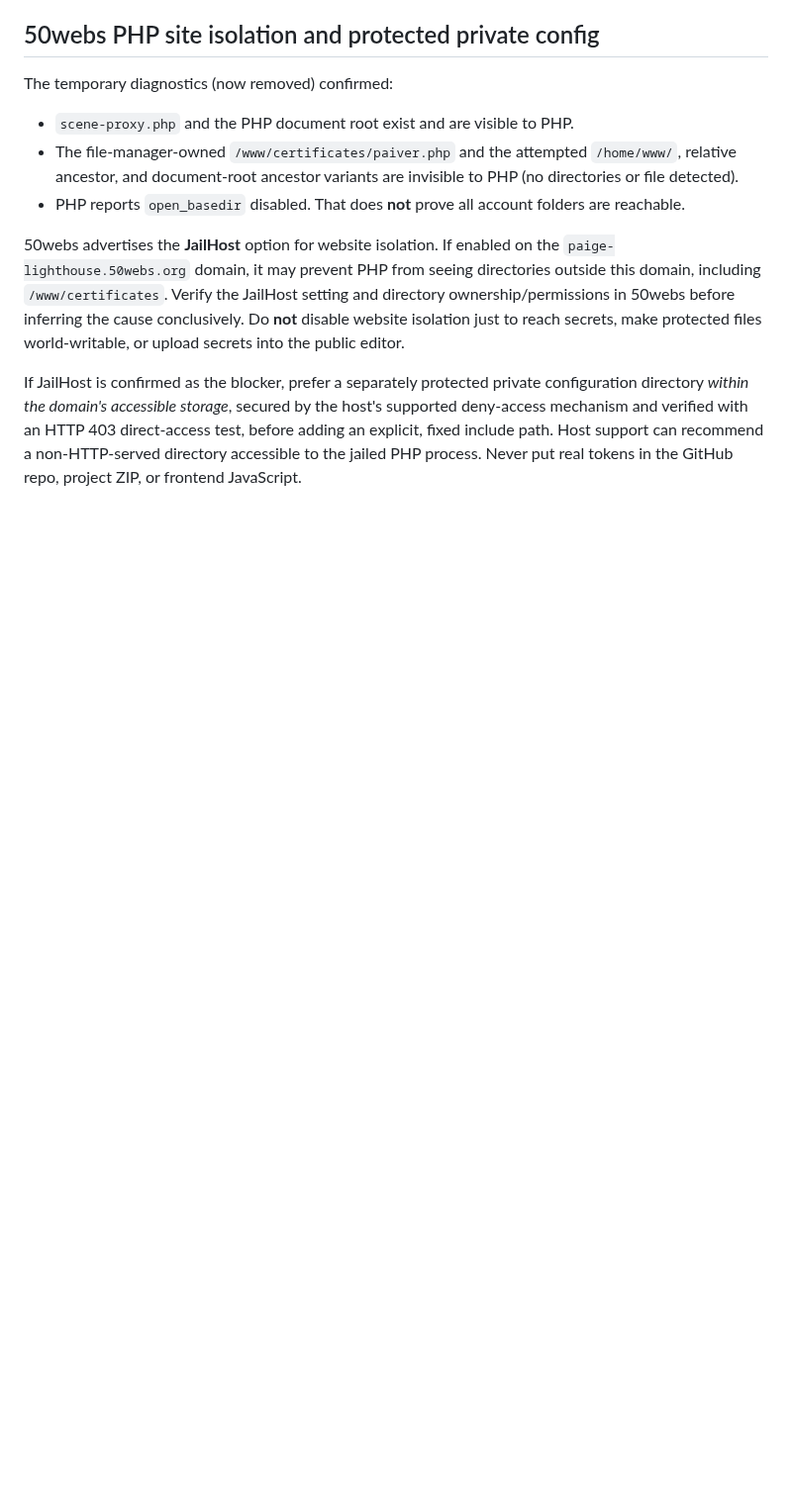
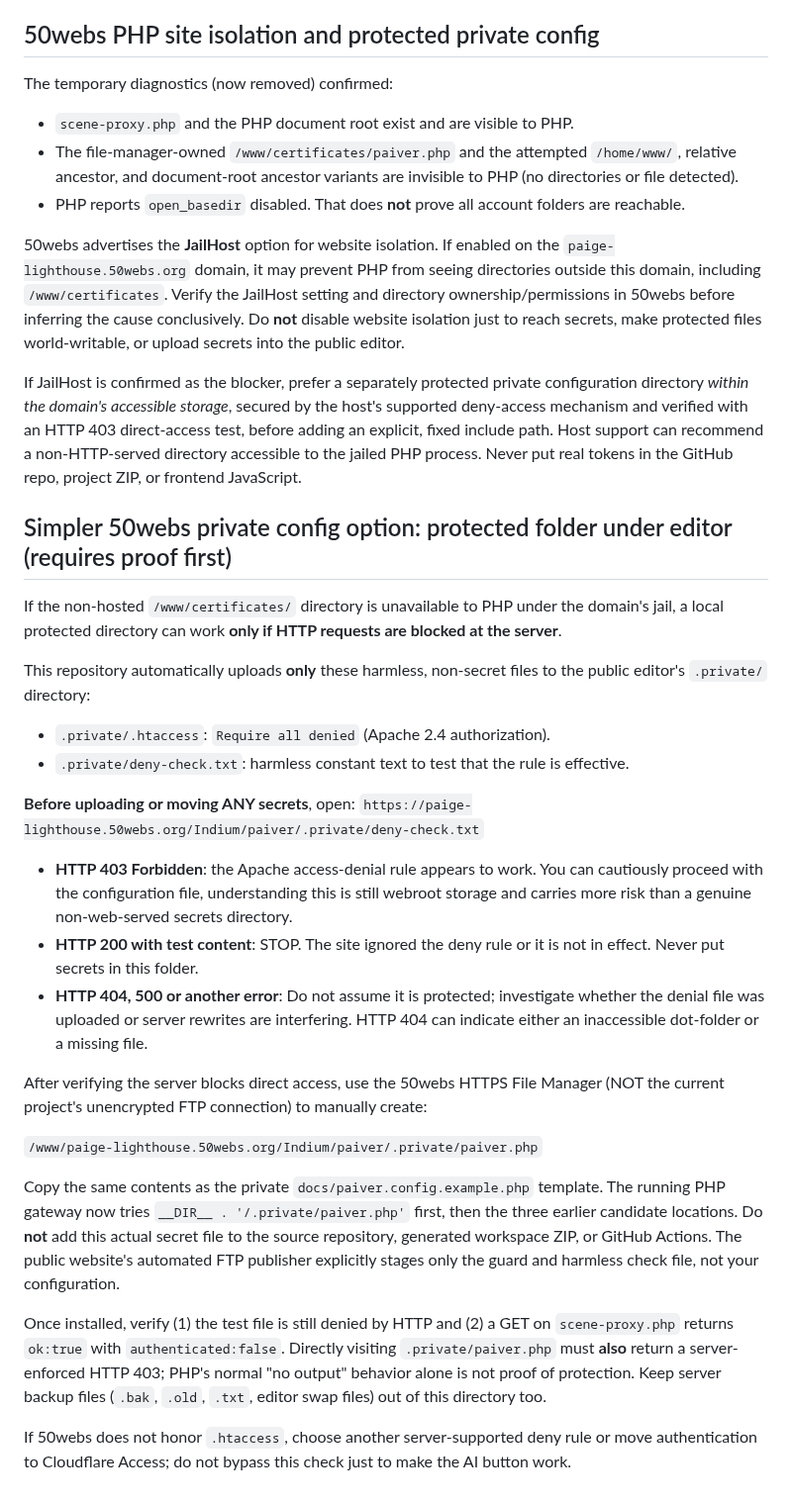
Before and after one commit to Teethree89/paige-video-render, a Markdown page: docs/PHP_AI_SCENE_SETUP.md, the part around the change. Shown at 99% size. Drawn GitHub-style; blank space fills up the shorter version.

Commit message:
Document safe, verified-denial workflow before moving token-bearing PHP config

```diff
--- a/docs/PHP_AI_SCENE_SETUP.md
+++ b/docs/PHP_AI_SCENE_SETUP.md
@@ -99,3 +99,30 @@ The temporary diagnostics (now removed) confirmed:
 50webs advertises the **JailHost** option for website isolation. If enabled on the `paige-lighthouse.50webs.org` domain, it may prevent PHP from seeing directories outside this domain, including `/www/certificates`. Verify the JailHost setting and directory ownership/permissions in 50webs before inferring the cause conclusively. Do **not** disable website isolation just to reach secrets, make protected files world-writable, or upload secrets into the public editor.
 
 If JailHost is confirmed as the blocker, prefer a separately protected private configuration directory *within the domain's accessible storage*, secured by the host's supported deny-access mechanism and verified with an HTTP 403 direct-access test, before adding an explicit, fixed include path. Host support can recommend a non-HTTP-served directory accessible to the jailed PHP process. Never put real tokens in the GitHub repo, project ZIP, or frontend JavaScript.
+
+
+## Simpler 50webs private config option: protected folder under editor (requires proof first)
+
+If the non-hosted `/www/certificates/` directory is unavailable to PHP under the domain's jail, a local protected directory can work **only if HTTP requests are blocked at the server**.
+
+This repository automatically uploads **only** these harmless, non-secret files to the public editor's `.private/` directory:
+
+- `.private/.htaccess`: `Require all denied` (Apache 2.4 authorization).
+- `.private/deny-check.txt`: harmless constant text to test that the rule is effective.
+
+**Before uploading or moving ANY secrets**, open:
+`https://paige-lighthouse.50webs.org/Indium/paiver/.private/deny-check.txt`
+
+- **HTTP 403 Forbidden**: the Apache access-denial rule appears to work. You can cautiously proceed with the configuration file, understanding this is still webroot storage and carries more risk than a genuine non-web-served secrets directory.
+- **HTTP 200 with test content**: STOP. The site ignored the deny rule or it is not in effect. Never put secrets in this folder.
+- **HTTP 404, 500 or another error**: Do not assume it is protected; investigate whether the denial file was uploaded or server rewrites are interfering. HTTP 404 can indicate either an inaccessible dot-folder or a missing file.
+
+After verifying the server blocks direct access, use the 50webs HTTPS File Manager (NOT the current project's unencrypted FTP connection) to manually create:
+
+`/www/paige-lighthouse.50webs.org/Indium/paiver/.private/paiver.php`
+
+Copy the same contents as the private `docs/paiver.config.example.php` template. The running PHP gateway now tries `__DIR__ . '/.private/paiver.php'` first, then the three earlier candidate locations. Do **not** add this actual secret file to the source repository, generated workspace ZIP, or GitHub Actions. The public website's automated FTP publisher explicitly stages only the guard and harmless check file, not your configuration.
+
+Once installed, verify (1) the test file is still denied by HTTP and (2) a GET on `scene-proxy.php` returns `ok:true` with `authenticated:false`. Directly visiting `.private/paiver.php` must **also** return a server-enforced HTTP 403; PHP's normal "no output" behavior alone is not proof of protection. Keep server backup files (`.bak`, `.old`, `.txt`, editor swap files) out of this directory too.
+
+If 50webs does not honor `.htaccess`, choose another server-supported deny rule or move authentication to Cloudflare Access; do not bypass this check just to make the AI button work.
```
